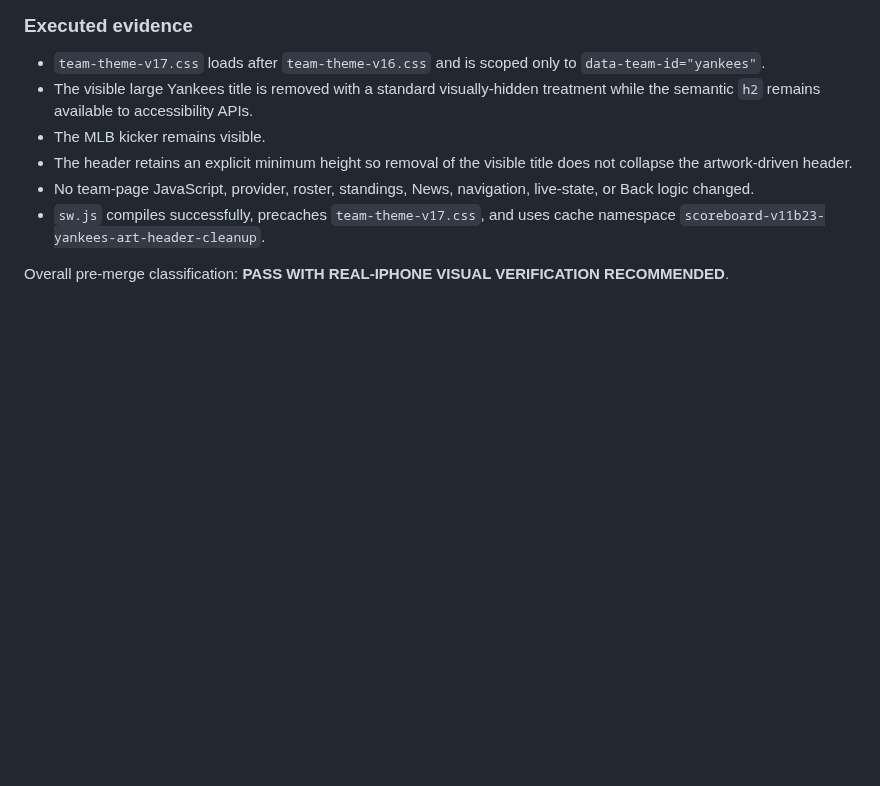
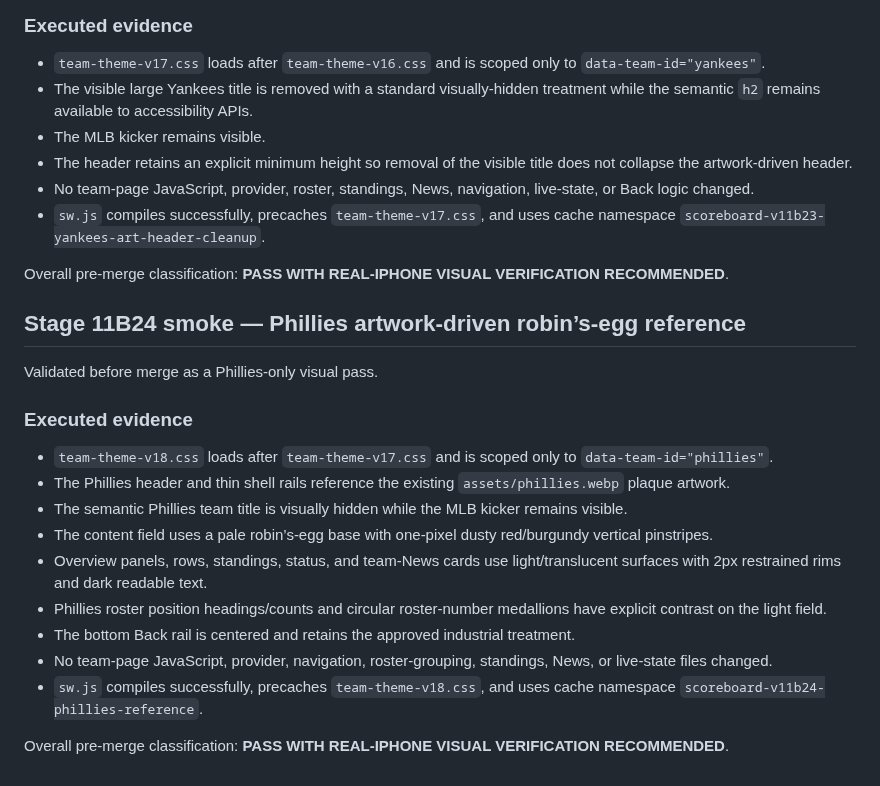
Before and after one commit to phshbone/bills-scoreboard-, a Markdown page: SMOKE-TEST.md, the part around the change. Drawn GitHub-style; blank space fills up the shorter version.

Commit message:
Stage 11B24: record Phillies reference smoke

```diff
--- a/SMOKE-TEST.md
+++ b/SMOKE-TEST.md
@@ -354,3 +354,20 @@ Validated before merge as a Yankees-only visual pass.
 - `sw.js` compiles successfully, precaches `team-theme-v17.css`, and uses cache namespace `scoreboard-v11b23-yankees-art-header-cleanup`.
 
 Overall pre-merge classification: **PASS WITH REAL-IPHONE VISUAL VERIFICATION RECOMMENDED**.
+
+
+## Stage 11B24 smoke — Phillies artwork-driven robin’s-egg reference
+Validated before merge as a Phillies-only visual pass.
+
+### Executed evidence
+- `team-theme-v18.css` loads after `team-theme-v17.css` and is scoped only to `data-team-id="phillies"`.
+- The Phillies header and thin shell rails reference the existing `assets/phillies.webp` plaque artwork.
+- The semantic Phillies team title is visually hidden while the MLB kicker remains visible.
+- The content field uses a pale robin’s-egg base with one-pixel dusty red/burgundy vertical pinstripes.
+- Overview panels, rows, standings, status, and team-News cards use light/translucent surfaces with 2px restrained rims and dark readable text.
+- Phillies roster position headings/counts and circular roster-number medallions have explicit contrast on the light field.
+- The bottom Back rail is centered and retains the approved industrial treatment.
+- No team-page JavaScript, provider, navigation, roster-grouping, standings, News, or live-state files changed.
+- `sw.js` compiles successfully, precaches `team-theme-v18.css`, and uses cache namespace `scoreboard-v11b24-phillies-reference`.
+
+Overall pre-merge classification: **PASS WITH REAL-IPHONE VISUAL VERIFICATION RECOMMENDED**.
```
